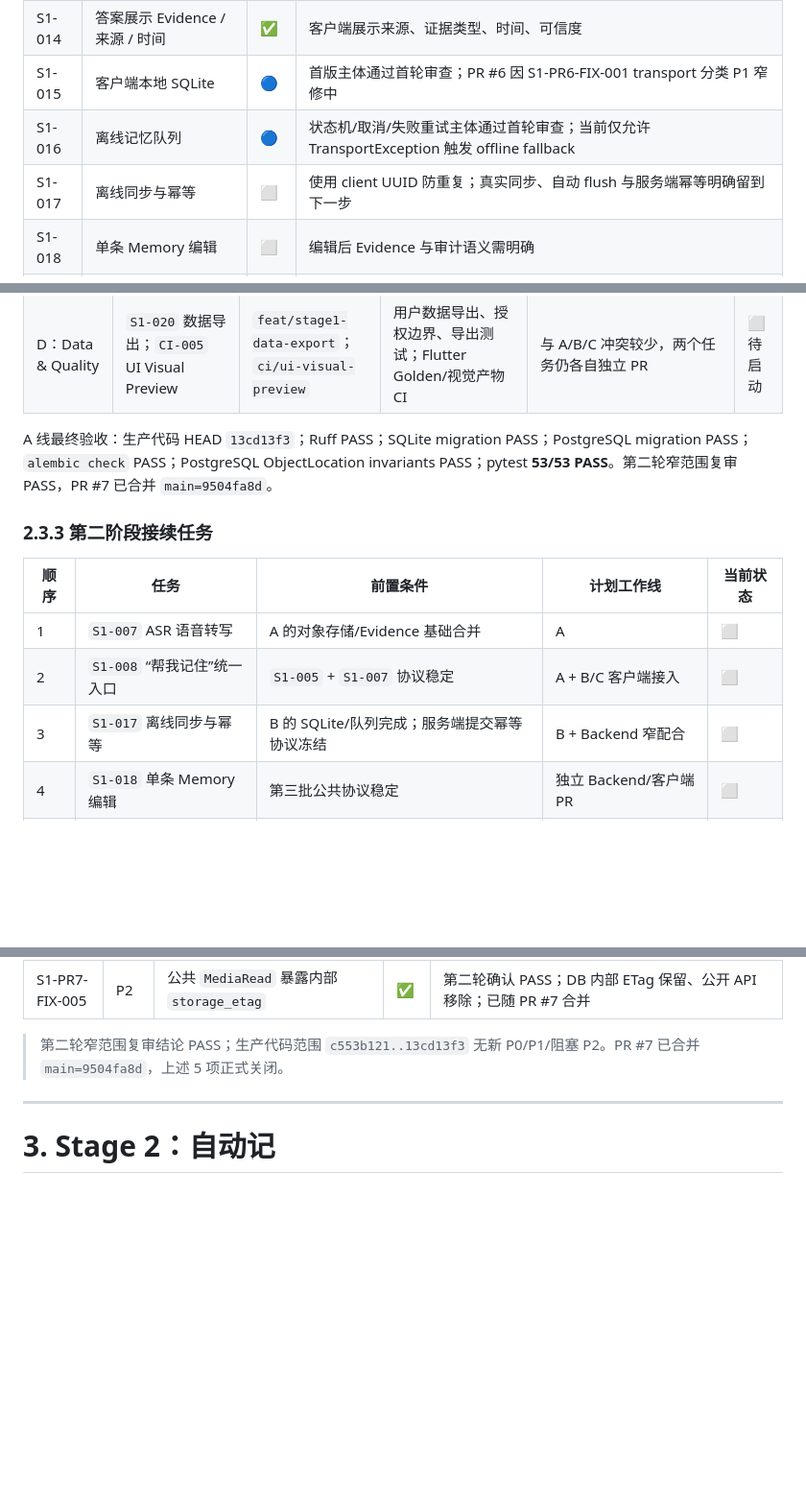
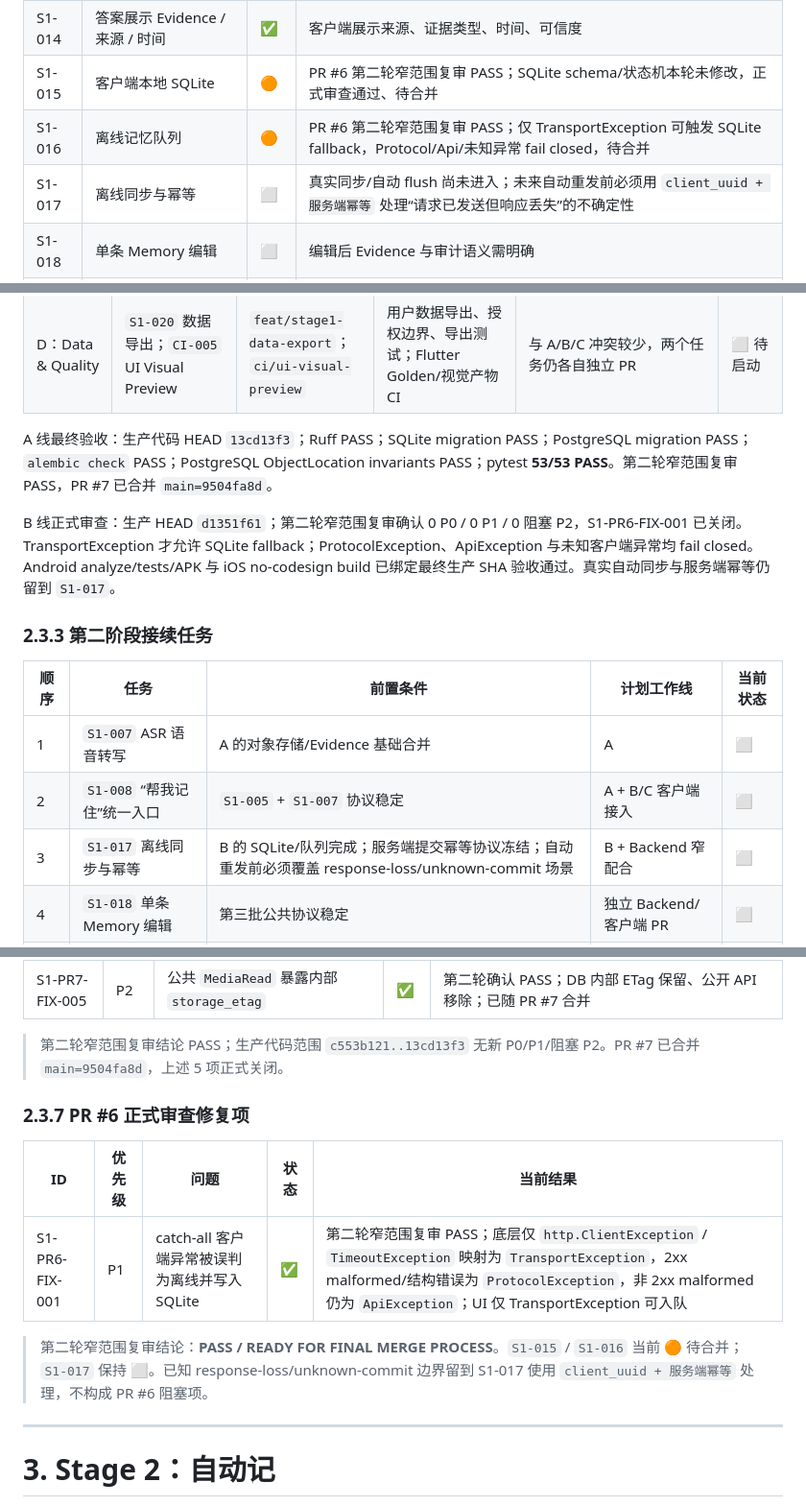
Before and after one commit to cfhlwl/jiyidashi, a Markdown page: docs/DEVELOPMENT_PROGRESS.md, 3 parts joined by grey strips. Shown at 96% size. GitHub-like rendering; blank space fills up the shorter version.

```diff
--- a/docs/DEVELOPMENT_PROGRESS.md
+++ b/docs/DEVELOPMENT_PROGRESS.md
@@ -103,9 +104,9 @@
 | S1-012 | 基础记忆搜索 | ✅ | 普通 Memory Evidence 返回真实来源且不降低 gate |
 | S1-013 | “问记忆”客户端页面接真实 API | ✅ | Flutter / 小程序已接真实 API |
 | S1-014 | 答案展示 Evidence / 来源 / 时间 | ✅ | 客户端展示来源、证据类型、时间、可信度 |
-| S1-015 | 客户端本地 SQLite | 🔵 | 首版主体通过首轮审查；PR #6 因 S1-PR6-FIX-001 transport 分类 P1 窄修中 |
-| S1-016 | 离线记忆队列 | 🔵 | 状态机/取消/失败重试主体通过首轮审查；当前仅允许 TransportException 触发 offline fallback |
-| S1-017 | 离线同步与幂等 | ⬜ | 使用 client UUID 防重复；真实同步、自动 flush 与服务端幂等明确留到下一步 |
+| S1-015 | 客户端本地 SQLite | 🟠 | PR #6 第二轮窄范围复审 PASS；SQLite schema/状态机本轮未修改，正式审查通过、待合并 |
+| S1-016 | 离线记忆队列 | 🟠 | PR #6 第二轮窄范围复审 PASS；仅 TransportException 可触发 SQLite fallback，Protocol/Api/未知异常 fail closed，待合并 |
+| S1-017 | 离线同步与幂等 | ⬜ | 真实同步/自动 flush 尚未进入；未来自动重发前必须用 `client_uuid + 服务端幂等` 处理“请求已发送但响应丢失”的不确定性 |
 | S1-018 | 单条 Memory 编辑 | ⬜ | 编辑后 Evidence 与审计语义需明确 |
 | S1-019 | 单条 Memory 删除 | ✅ | 真实服务端 DELETE 链、删除后查询失效及 ObjectLocation 联动均通过审查并已合并 |
 | S1-020 | 数据导出 | ⬜ | 用户可导出自己的全部记忆 |
@@ -161,6 +162,8 @@
 | D：Data & Quality | `S1-020` 数据导出；`CI-005` UI Visual Preview | `feat/stage1-data-export`；`ci/ui-visual-preview` | 用户数据导出、授权边界、导出测试；Flutter Golden/视觉产物 CI | 与 A/B/C 冲突较少，两个任务仍各自独立 PR | ⬜ 待启动 |
 
 A 线最终验收：生产代码 HEAD `13cd13f3`；Ruff PASS；SQLite migration PASS；PostgreSQL migration PASS；`alembic check` PASS；PostgreSQL ObjectLocation invariants PASS；pytest **53/53 PASS**。第二轮窄范围复审 PASS，PR #7 已合并 `main=9504fa8d`。
+
+B 线正式审查：生产 HEAD `d1351f61`；第二轮窄范围复审确认 0 P0 / 0 P1 / 0 阻塞 P2，S1-PR6-FIX-001 已关闭。TransportException 才允许 SQLite fallback；ProtocolException、ApiException 与未知客户端异常均 fail closed。Android analyze/tests/APK 与 iOS no-codesign build 已绑定最终生产 SHA 验收通过。真实自动同步与服务端幂等仍留到 `S1-017`。
 
 ### 2.3.3 第二阶段接续任务
 
@@ -168,7 +171,7 @@ A 线最终验收：生产代码 HEAD `13cd13f3`；Ruff PASS；SQLite migration
 | --- | --- | --- | --- | --- |
 | 1 | `S1-007` ASR 语音转写 | A 的对象存储/Evidence 基础合并 | A | ⬜ |
 | 2 | `S1-008` “帮我记住”统一入口 | `S1-005` + `S1-007` 协议稳定 | A + B/C 客户端接入 | ⬜ |
-| 3 | `S1-017` 离线同步与幂等 | B 的 SQLite/队列完成；服务端提交幂等协议冻结 | B + Backend 窄配合 | ⬜ |
+| 3 | `S1-017` 离线同步与幂等 | B 的 SQLite/队列完成；服务端提交幂等协议冻结；自动重发前必须覆盖 response-loss/unknown-commit 场景 | B + Backend 窄配合 | ⬜ |
 | 4 | `S1-018` 单条 Memory 编辑 | 第三批公共协议稳定 | 独立 Backend/客户端 PR | ⬜ |
 | 5 | `S1-021` 全部数据删除 | `S1-006` Storage 删除语义稳定 | D / Backend | ⬜ |
 | 6 | `S1-022` 注销账号 | `S1-021` 全量删除闭环完成 | D / Backend | ⬜ |
@@ -207,6 +210,14 @@ A 线最终验收：生产代码 HEAD `13cd13f3`；Ruff PASS；SQLite migration
 | S1-PR7-FIX-005 | P2 | 公共 `MediaRead` 暴露内部 `storage_etag` | ✅ | 第二轮确认 PASS；DB 内部 ETag 保留、公开 API 移除；已随 PR #7 合并 |
 
 > 第二轮窄范围复审结论 PASS；生产代码范围 `c553b121..13cd13f3` 无新 P0/P1/阻塞 P2。PR #7 已合并 `main=9504fa8d`，上述 5 项正式关闭。
+
+### 2.3.7 PR #6 正式审查修复项
+
+| ID | 优先级 | 问题 | 状态 | 当前结果 |
+| --- | --- | --- | --- | --- |
+| S1-PR6-FIX-001 | P1 | catch-all 客户端异常被误判为离线并写入 SQLite | ✅ | 第二轮窄范围复审 PASS；底层仅 `http.ClientException` / `TimeoutException` 映射为 `TransportException`，2xx malformed/结构错误为 `ProtocolException`，非 2xx malformed 仍为 `ApiException`；UI 仅 TransportException 可入队 |
+
+> 第二轮窄范围复审结论：**PASS / READY FOR FINAL MERGE PROCESS**。`S1-015` / `S1-016` 当前 🟠 待合并；`S1-017` 保持 ⬜。已知 response-loss/unknown-commit 边界留到 S1-017 使用 `client_uuid + 服务端幂等` 处理，不构成 PR #6 阻塞项。
 
 ---
 
```
Also changed, not shown: other parts of docs/DEVELOPMENT_PROGRESS.md (+6 -5 lines).
